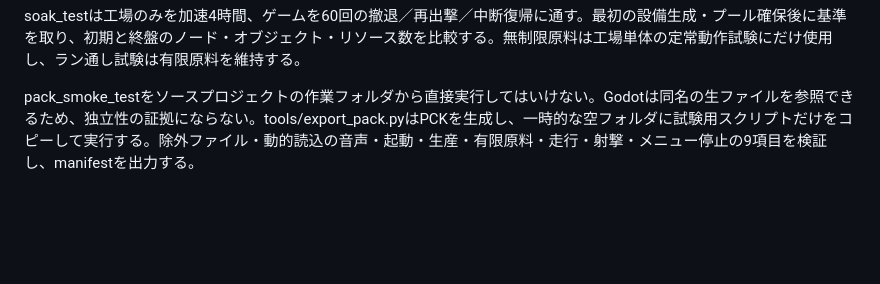
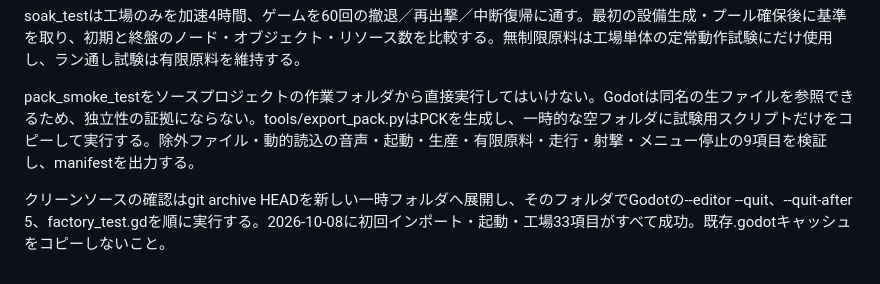
Before and after one commit to dicenull/last-supply-line, a Markdown page: TESTING.md, the part around the change. Rendered like a GitHub page; blank space fills up the shorter version.

```diff
--- a/TESTING.md
+++ b/TESTING.md
@@ -76,3 +76,5 @@ window_testは最小960×628から1920×1080まで5サイズを、実ウィン
 soak_testは工場のみを加速4時間、ゲームを60回の撤退／再出撃／中断復帰に通す。最初の設備生成・プール確保後に基準を取り、初期と終盤のノード・オブジェクト・リソース数を比較する。無制限原料は工場単体の定常動作試験にだけ使用し、ラン通し試験は有限原料を維持する。
 
 pack_smoke_testをソースプロジェクトの作業フォルダから直接実行してはいけない。Godotは同名の生ファイルを参照できるため、独立性の証拠にならない。tools/export_pack.pyはPCKを生成し、一時的な空フォルダに試験用スクリプトだけをコピーして実行する。除外ファイル・動的読込の音声・起動・生産・有限原料・走行・射撃・メニュー停止の9項目を検証し、manifestを出力する。
+
+クリーンソースの確認はgit archive HEADを新しい一時フォルダへ展開し、そのフォルダでGodotの--editor --quit、--quit-after 5、factory_test.gdを順に実行する。2026-10-08に初回インポート・起動・工場33項目がすべて成功。既存.godotキャッシュをコピーしないこと。
```
Also changed, not shown: ROADMAP.md (+4 -1 lines).
